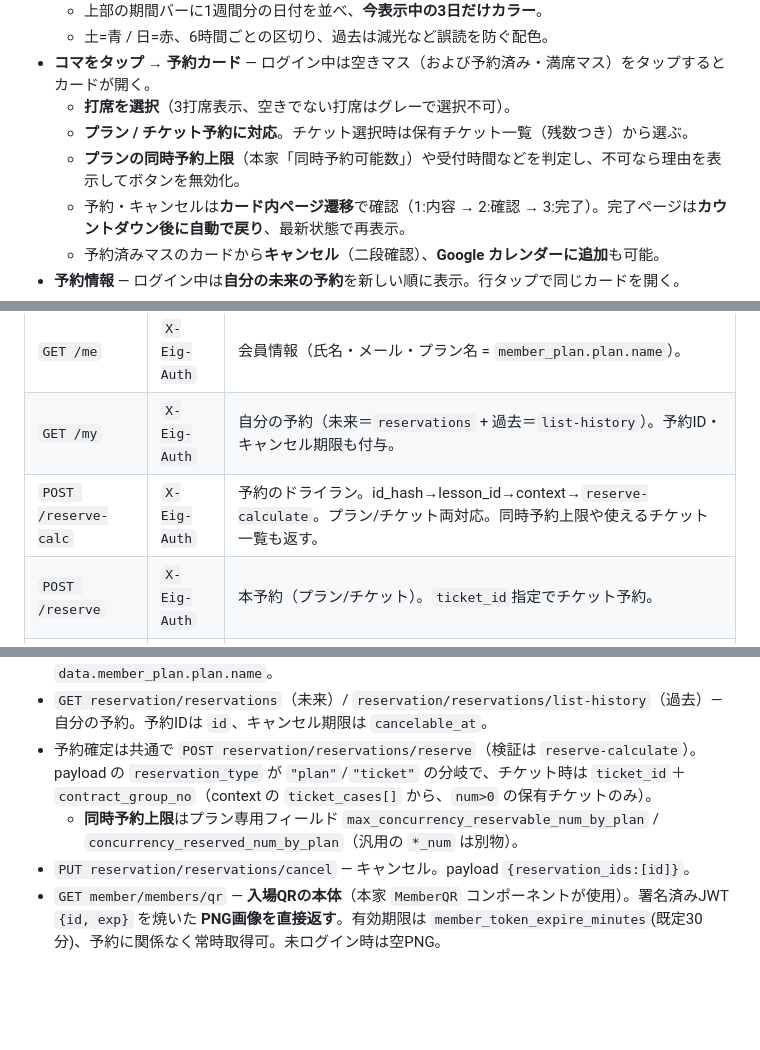
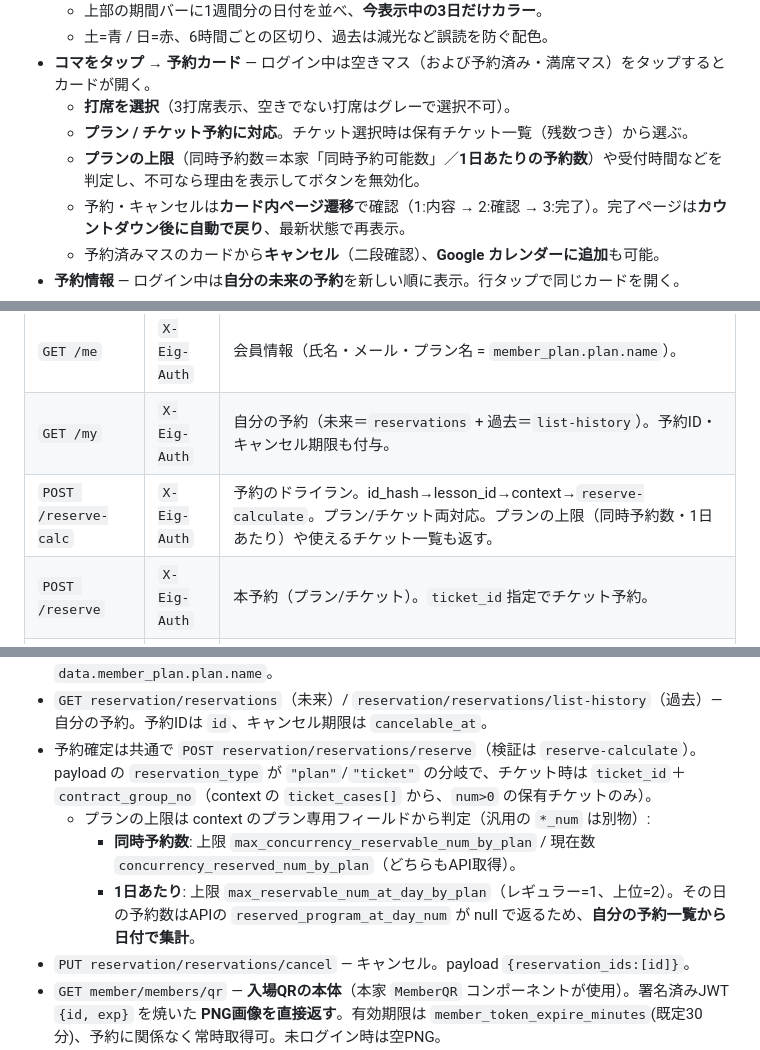
Before and after one commit to TakanariShimbo/enjoyindoorgolf, a Markdown page: README.md, 3 parts joined by grey strips. GitHub-like rendering; blank space fills up the shorter version.

Commit message:
docs: プランの1日あたり予約上限の判定と各数値の出どころをREADMEに反映

```diff
--- a/README.md
+++ b/README.md
@@ -14,7 +14,7 @@
 - **コマをタップ → 予約カード** — ログイン中は空きマス（および予約済み・満席マス）をタップするとカードが開く。
   - **打席を選択**（3打席表示、空きでない打席はグレーで選択不可）。
   - **プラン / チケット予約に対応**。チケット選択時は保有チケット一覧（残数つき）から選ぶ。
-  - **プランの同時予約上限**（本家「同時予約可能数」）や受付時間などを判定し、不可なら理由を表示してボタンを無効化。
+  - **プランの上限**（同時予約数＝本家「同時予約可能数」／**1日あたりの予約数**）や受付時間などを判定し、不可なら理由を表示してボタンを無効化。
   - 予約・キャンセルは**カード内ページ遷移**で確認（1:内容 → 2:確認 → 3:完了）。完了ページは**カウントダウン後に自動で戻り**、最新状態で再表示。
   - 予約済みマスのカードから**キャンセル**（二段確認）、**Google カレンダーに追加**も可能。
 - **予約情報** — ログイン中は**自分の未来の予約**を新しい順に表示。行タップで同じカードを開く。
@@ -113,7 +113,7 @@ flowchart TB
 | `POST /login` | — | `{id,password}` を signin へ中継し、**発行セッションのみ**返す。パスワードは保存・ログ・キャッシュしない。 |
 | `GET /me` | `X-Eig-Auth` | 会員情報（氏名・メール・プラン名 = `member_plan.plan.name`）。 |
 | `GET /my` | `X-Eig-Auth` | 自分の予約（未来＝`reservations` + 過去＝`list-history`）。予約ID・キャンセル期限も付与。 |
-| `POST /reserve-calc` | `X-Eig-Auth` | 予約のドライラン。id_hash→lesson_id→context→`reserve-calculate`。プラン/チケット両対応。同時予約上限や使えるチケット一覧も返す。 |
+| `POST /reserve-calc` | `X-Eig-Auth` | 予約のドライラン。id_hash→lesson_id→context→`reserve-calculate`。プラン/チケット両対応。プランの上限（同時予約数・1日あたり）や使えるチケット一覧も返す。 |
 | `POST /reserve` | `X-Eig-Auth` | 本予約（プラン/チケット）。`ticket_id`指定でチケット予約。 |
 | `POST /cancel` | `X-Eig-Auth` | 予約キャンセル（`reservation_ids`）。 |
 | `GET /qr` | `X-Eig-Auth` | 本家と同じ会員QR画像 `member/members/qr`(署名済みJWT `{id,exp}` を焼いたPNG)を取得し data URL で返す。有効期限≒30分・予約に関係なく常時。 |
@@ -154,7 +154,9 @@ room 1（3席まとめ）。**本システムは room 1 + `/no` のみ参照**
 - `GET system/auth` / `system/auth/detail` — 会員情報。氏名・メールは `data.member`、プラン名は `data.member_plan.plan.name`。
 - `GET reservation/reservations`（未来）/ `reservation/reservations/list-history`（過去）— 自分の予約。予約IDは `id`、キャンセル期限は `cancelable_at`。
 - 予約確定は共通で `POST reservation/reservations/reserve`（検証は `reserve-calculate`）。payload の `reservation_type` が `"plan"`/`"ticket"` の分岐で、チケット時は `ticket_id`＋`contract_group_no`（context の `ticket_cases[]` から、`num>0` の保有チケットのみ）。
-  - **同時予約上限**はプラン専用フィールド `max_concurrency_reservable_num_by_plan` / `concurrency_reserved_num_by_plan`（汎用の `*_num` は別物）。
+  - プランの上限は context のプラン専用フィールドから判定（汎用の `*_num` は別物）:
+    - **同時予約数**: 上限 `max_concurrency_reservable_num_by_plan` / 現在数 `concurrency_reserved_num_by_plan`（どちらもAPI取得）。
+    - **1日あたり**: 上限 `max_reservable_num_at_day_by_plan`（レギュラー=1、上位=2）。その日の予約数はAPIの `reserved_program_at_day_num` が null で返るため、**自分の予約一覧から日付で集計**。
 - `PUT reservation/reservations/cancel` — キャンセル。payload `{reservation_ids:[id]}`。
 - `GET member/members/qr` — **入場QRの本体**（本家 `MemberQR` コンポーネントが使用）。署名済みJWT `{id, exp}` を焼いた **PNG画像を直接返す**。有効期限は `member_token_expire_minutes`(既定30分)、予約に関係なく常時取得可。未ログイン時は空PNG。
   - 参考: `system/tokens/temporary`(payload `{user_id,type,exp}`)や `accesses.qr_data` は入場QRには使われていなかった。
```
